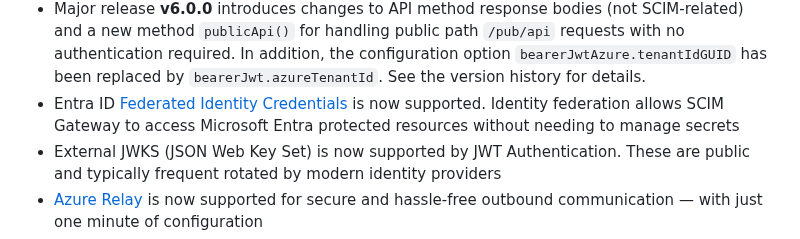
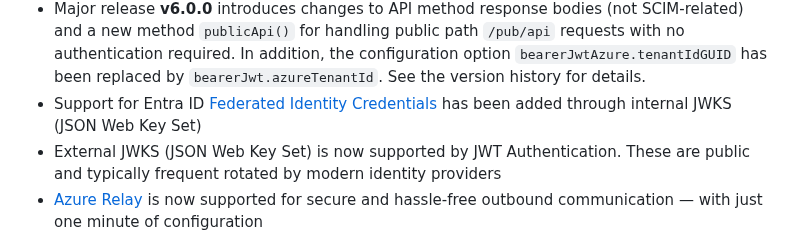
Before and after one commit to jelhub/scimgateway, a Markdown page: README.md, the part around the change. Rendered like a GitHub page.

Commit message:
cosmetics

```diff
--- a/README.md
+++ b/README.md
@@ -18,7 +18,7 @@ Latest news:
 
 - Bun binary build is now supported, allowing SCIM Gateway to be compiled into a single executable binary for simplified deployment and execution. SCIM Gateway can now run as an ES module (TypeScript) in Node.js.
 - Major release **v6.0.0** introduces changes to API method response bodies (not SCIM-related) and a new method `publicApi()` for handling public path `/pub/api` requests with no authentication required. In addition, the configuration option `bearerJwtAzure.tenantIdGUID` has been replaced by `bearerJwt.azureTenantId`. See the version history for details.
-- Entra ID [Federated Identity Credentials](https://learn.microsoft.com/en-us/graph/api/resources/federatedidentitycredentials-overview?view=graph-rest-1.0) is now supported. Identity federation allows SCIM Gateway to access Microsoft Entra protected resources without needing to manage secrets
+- Support for Entra ID [Federated Identity Credentials](https://learn.microsoft.com/en-us/graph/api/resources/federatedidentitycredentials-overview?view=graph-rest-1.0) has been added through internal JWKS (JSON Web Key Set)
 - External JWKS (JSON Web Key Set) is now supported by JWT Authentication. These are public and typically frequent rotated by modern identity providers
 - [Azure Relay](https://learn.microsoft.com/en-us/azure/azure-relay/relay-what-is-it) is now supported for secure and hassle-free outbound communication — with just one minute of configuration
 - [ETag](https://datatracker.ietf.org/doc/html/rfc7644#section-3.14) is now supported
```
